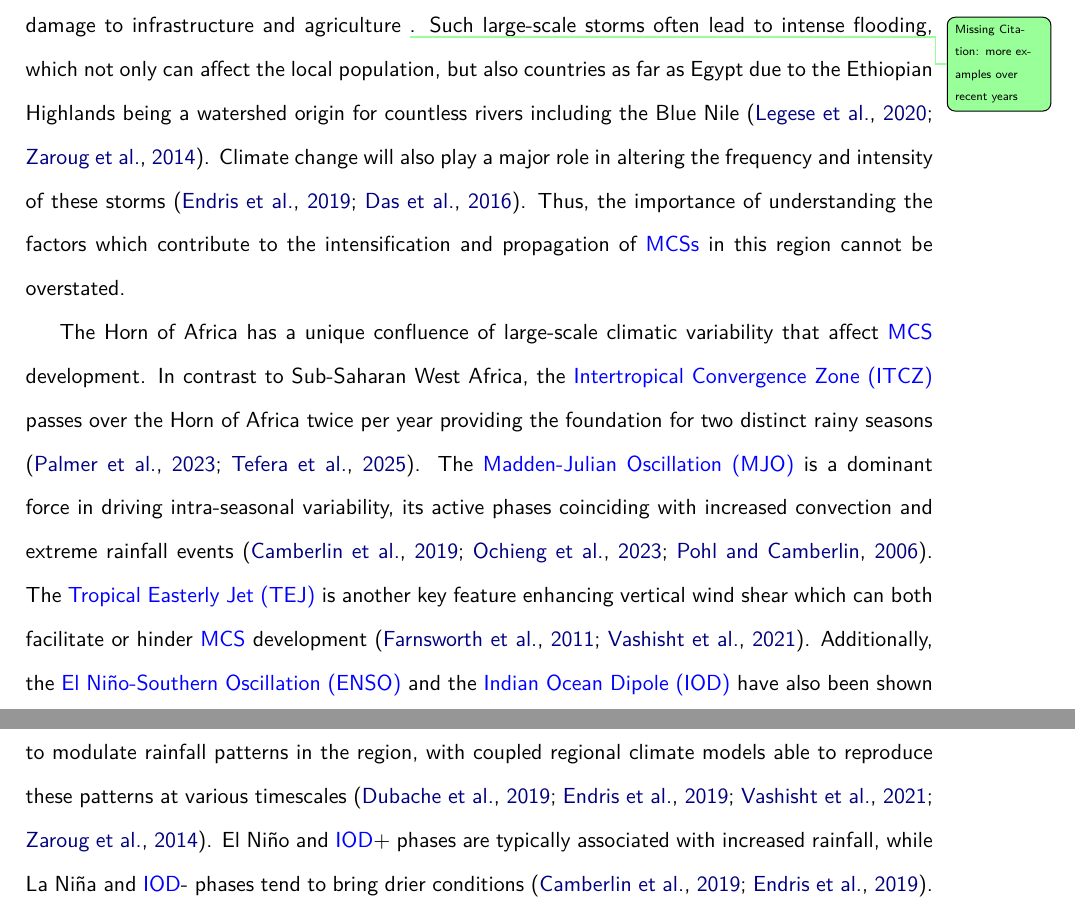
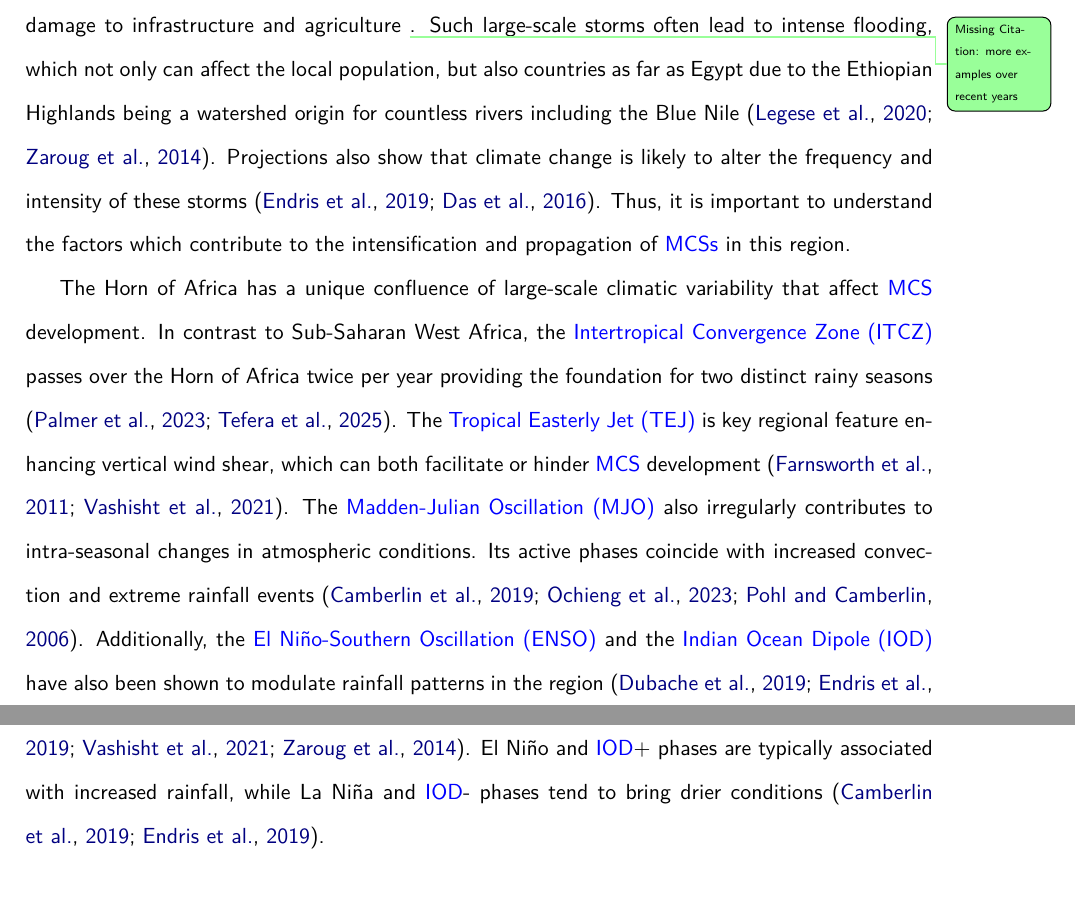
Before and after one commit to seangtkelley/uor-msc-dissertation-xai-african-storms, a LaTeX thesis (report/thesis.tex, which reads report/chapters/introduction.tex): two parts of pages 11 and 12 of 44, joined at a grey line, cut so that both start at the same text. Compiled offline with pdfLaTeX.

Commit message:
first two paragraph edits

```diff
--- a/report/chapters/introduction.tex
+++ b/report/chapters/introduction.tex
@@ -3,9 +3,9 @@
 
 \section{Mesoscale Convective Systems (MSCs) in the Horn of Africa}
 
-\acrfullpl{mcs} have been shown to account for over 60\% of extreme rainfall in Ethiopia and Somalia \citep{Hill2023}. These events can have devastating impacts on local communities, leading to loss of life, displacement, and significant economic damages. For instance, the 2020 floods in Somalia resulted in over 300,000 people being displaced and caused extensive damage to infrastructure and agriculture \insertref{more examples over recent years}. Such large-scale storms often lead to intense flooding, which not only can affect the local population, but also countries as far as Egypt due to the Ethiopian Highlands being a watershed origin for countless rivers including the Blue Nile \citep{Legese2020,Zaroug2014}. Climate change will also play a major role in altering the frequency and intensity of these storms \citep{Endris2019,Das2016}. Thus, the importance of understanding the factors which contribute to the intensification and propagation of \acrshortpl{mcs} in this region cannot be overstated.
+\acrfullpl{mcs} have been shown to account for over 60\% of extreme rainfall in Ethiopia and Somalia \citep{Hill2023}. These events can have devastating impacts on local communities, leading to loss of life, displacement, and significant economic damages. For instance, the 2020 floods in Somalia resulted in over 300,000 people being displaced and caused extensive damage to infrastructure and agriculture \insertref{more examples over recent years}. Such large-scale storms often lead to intense flooding, which not only can affect the local population, but also countries as far as Egypt due to the Ethiopian Highlands being a watershed origin for countless rivers including the Blue Nile \citep{Legese2020,Zaroug2014}. Projections also show that climate change is likely to alter the frequency and intensity of these storms \citep{Endris2019,Das2016}. Thus, it is important to understand the factors which contribute to the intensification and propagation of \acrshortpl{mcs} in this region.
 
-The Horn of Africa has a unique confluence of large-scale climatic variability that affect \acrshort{mcs} development. In contrast to Sub-Saharan West Africa, the \acrfull{itcz} passes over the Horn of Africa twice per year providing the foundation for two distinct rainy seasons \citep{Palmer2023,Tefera2025}. The \acrfull{mjo} is a dominant force in driving intra-seasonal variability, its active phases coinciding with increased convection and extreme rainfall events \citep{Camberlin2019,Ochieng2023,Pohl2006}. The \acrfull{tej} is another key feature enhancing vertical wind shear which can both facilitate or hinder \acrshort{mcs} development \citep{Farnsworth2011,Vashisht2021}. Additionally, the \acrfull{enso} and the \acrfull{iod} have also been shown to modulate rainfall patterns in the region, with coupled regional climate models able to reproduce these patterns at various timescales \citep{Dubache2019,Endris2019,Vashisht2021,Zaroug2014}. El Niño and \acrshort{iod}+ phases are typically associated with increased rainfall, while La Niña and \acrshort{iod}- phases tend to bring drier conditions \citep{Camberlin2019,Endris2019}.
+The Horn of Africa has a unique confluence of large-scale climatic variability that affect \acrshort{mcs} development. In contrast to Sub-Saharan West Africa, the \acrfull{itcz} passes over the Horn of Africa twice per year providing the foundation for two distinct rainy seasons \citep{Palmer2023,Tefera2025}. The \acrfull{tej} is key regional feature enhancing vertical wind shear, which can both facilitate or hinder \acrshort{mcs} development \citep{Farnsworth2011,Vashisht2021}. The \acrfull{mjo} also irregularly contributes to intra-seasonal changes in atmospheric conditions. Its active phases coincide with increased convection and extreme rainfall events \citep{Camberlin2019,Ochieng2023,Pohl2006}. Additionally, the \acrfull{enso} and the \acrfull{iod} have also been shown to modulate rainfall patterns in the region \citep{Dubache2019,Endris2019,Vashisht2021,Zaroug2014}. El Niño and \acrshort{iod}+ phases are typically associated with increased rainfall, while La Niña and \acrshort{iod}- phases tend to bring drier conditions \citep{Camberlin2019,Endris2019}.
 
 The region is also geographically diverse, with a range of topographical features that influence local weather patterns. From the west, the Sahel fades into the Ethiopian Highlands and later the East African Rift Valley, characterised by high topographic relief and complex orography. These highlands then transition into the low-lying coastal plains of Somalia. Unlike most other countries at this latitude, most of Somalia is arid or semi-arid, with the exception of its border region with Kenya \citep{Beck2023}. This contrast in geography is reflected in storm development and precipitation patterns. The mountains of Ethiopia dominate local convective processes while the low-lying areas on the south-eastern coast of the region are not nearly as conducive to \acrshort{mcs} development \citep{Negash2024,Camberlin2024}. Thus, the coast is much more susceptible to storm patterns over the Indian Ocean and the Gulf of Aden \citep{Camberlin2024}. The combination of land surface temperature and soil moisture also impact the storm development and intensification. Notably, multiple studies over distinct regions have demonstrated that strong soil moisture gradients can intensify convection \citep{Barton2021,Klein2020,Taylor2017}. These processes are likewise relevant to the Horn of Africa, especially in transitional climates bridging arid and humid zones. Large-scale \glspl{teleconnection} also play a major role in governing \acrshort{mcs} activity in this region.
 
```
Also changed, not shown: report/chapters/glossary.tex (+1 -1 lines), report/wordcount.tex (+1 -1 lines).
